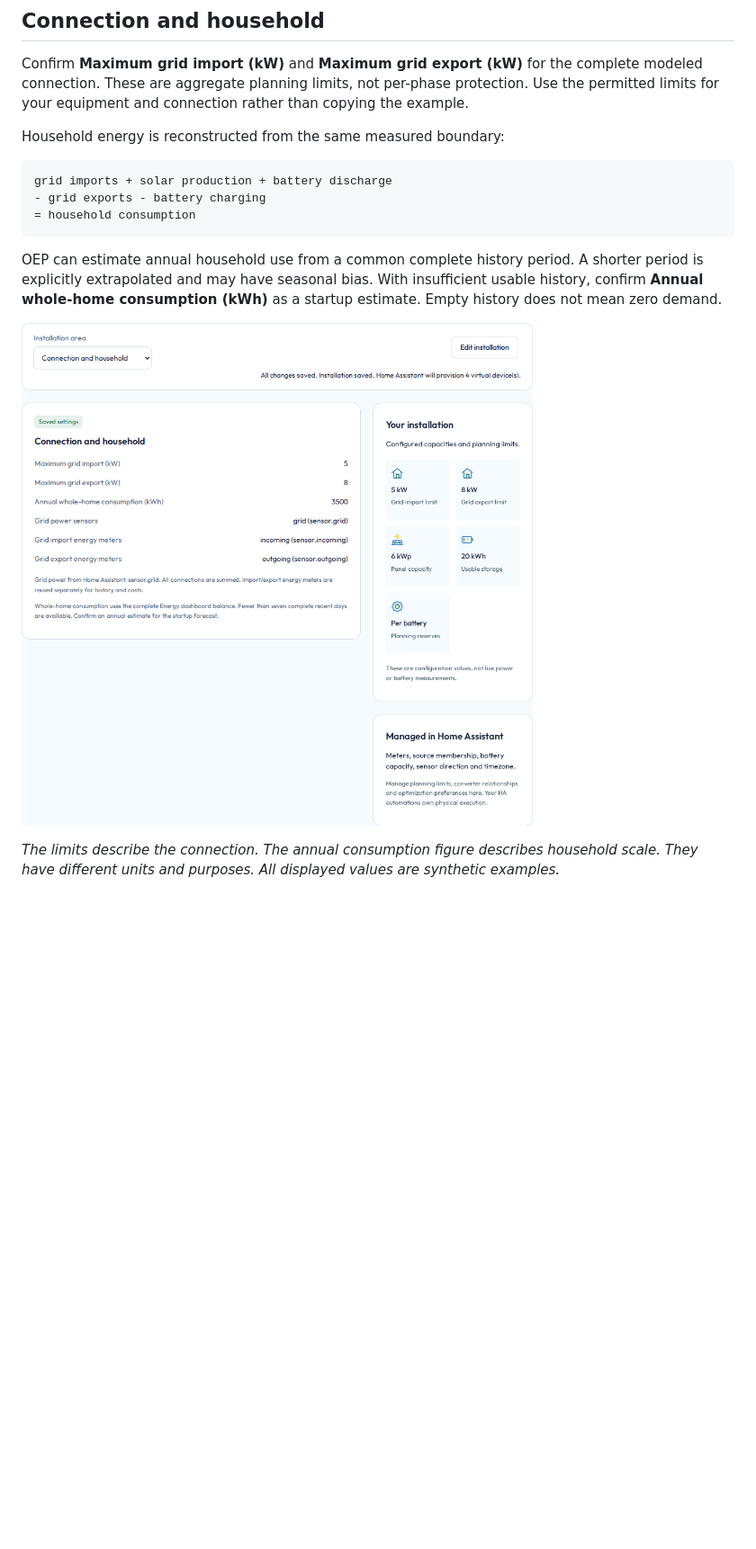
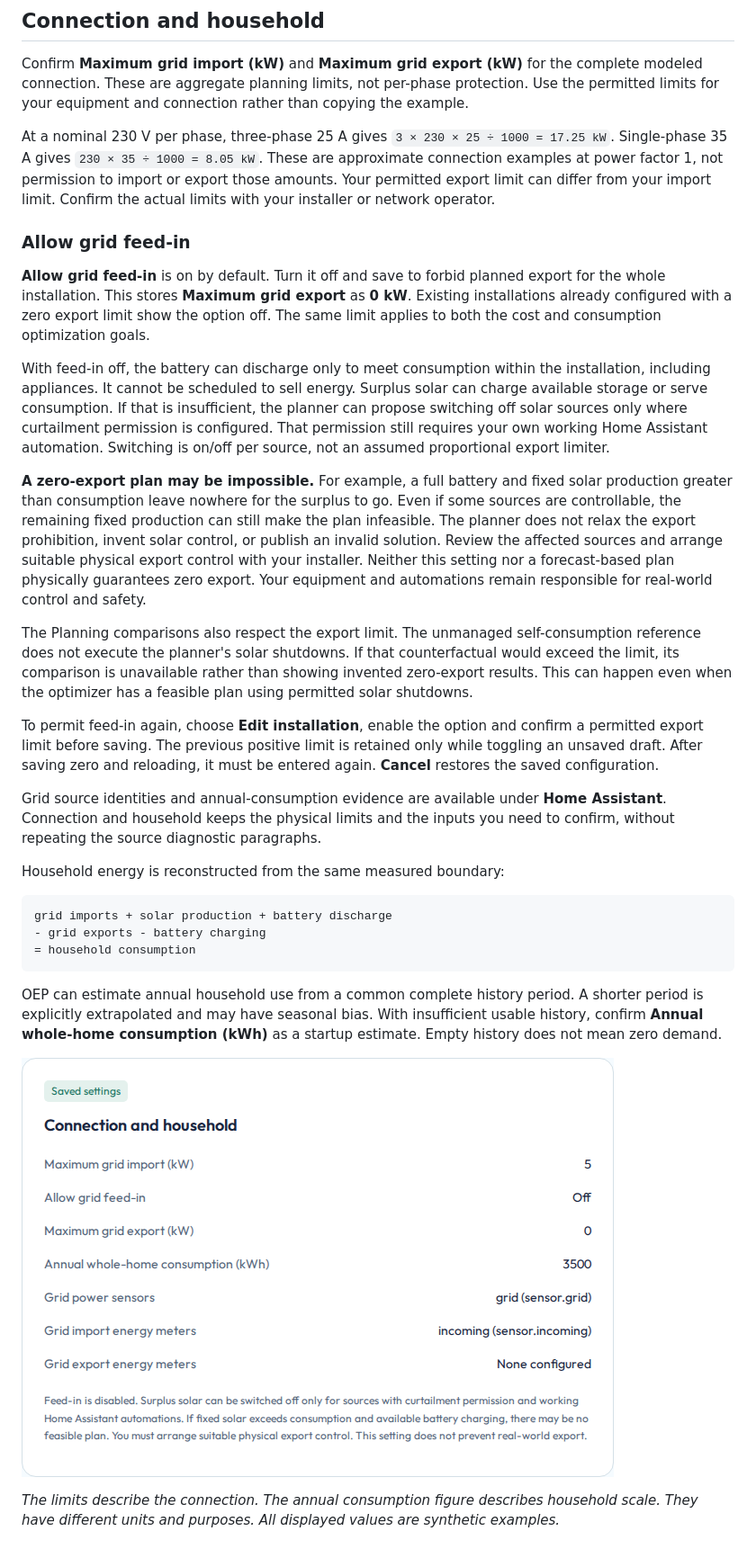
Before and after one commit to patrickvorgers/open-energy-planner, a Markdown page: docs/users/installation.md, the part around one of its changes. Shown at 90% size. GitHub-like rendering; pictures changed too: docs/assets/installation-connection.png; blank space fills up the shorter version.

Commit message:
feat: clarify installation grid feed-in permission

````diff
--- a/docs/users/installation.md
+++ b/docs/users/installation.md
@@ -19,6 +19,22 @@ for the effect of a larger installation.
 
 Confirm **Maximum grid import (kW)** and **Maximum grid export (kW)** for the complete modeled connection. These are aggregate planning limits, not per-phase protection. Use the permitted limits for your equipment and connection rather than copying the example.
 
+At a nominal 230 V per phase, three-phase 25 A gives `3 × 230 × 25 ÷ 1000 = 17.25 kW`. Single-phase 35 A gives `230 × 35 ÷ 1000 = 8.05 kW`. These are approximate connection examples at power factor 1, not permission to import or export those amounts. Your permitted export limit can differ from your import limit. Confirm the actual limits with your installer or network operator.
+
+### Allow grid feed-in
+
+**Allow grid feed-in** is on by default. Turn it off and save to forbid planned export for the whole installation. This stores **Maximum grid export** as **0 kW**. Existing installations already configured with a zero export limit show the option off. The same limit applies to both the cost and consumption optimization goals.
+
+With feed-in off, the battery can discharge only to meet consumption within the installation, including appliances. It cannot be scheduled to sell energy. Surplus solar can charge available storage or serve consumption. If that is insufficient, the planner can propose switching off solar sources only where curtailment permission is configured. That permission still requires your own working Home Assistant automation. Switching is on/off per source, not an assumed proportional export limiter.
+
+**A zero-export plan may be impossible.** For example, a full battery and fixed solar production greater than consumption leave nowhere for the surplus to go. Even if some sources are controllable, the remaining fixed production can still make the plan infeasible. The planner does not relax the export prohibition, invent solar control, or publish an invalid solution. Review the affected sources and arrange suitable physical export control with your installer. Neither this setting nor a forecast-based plan physically guarantees zero export. Your equipment and automations remain responsible for real-world control and safety.
+
+The Planning comparisons also respect the export limit. The unmanaged self-consumption reference does not execute the planner's solar shutdowns. If that counterfactual would exceed the limit, its comparison is unavailable rather than showing invented zero-export results. This can happen even when the optimizer has a feasible plan using permitted solar shutdowns.
+
+To permit feed-in again, choose **Edit installation**, enable the option and confirm a permitted export limit before saving. The previous positive limit is retained only while toggling an unsaved draft. After saving zero and reloading, it must be entered again. **Cancel** restores the saved configuration.
+
+Grid source identities and annual-consumption evidence are available under **Home Assistant**. Connection and household keeps the physical limits and the inputs you need to confirm, without repeating the source diagnostic paragraphs.
+
 Household energy is reconstructed from the same measured boundary:
 
 ```text
````
Also changed, not shown: other parts of docs/users/installation.md (+1 -1 lines), docs/development/INSTALLATION-PLANNING.md (+21 -0 lines), 5 other files.
